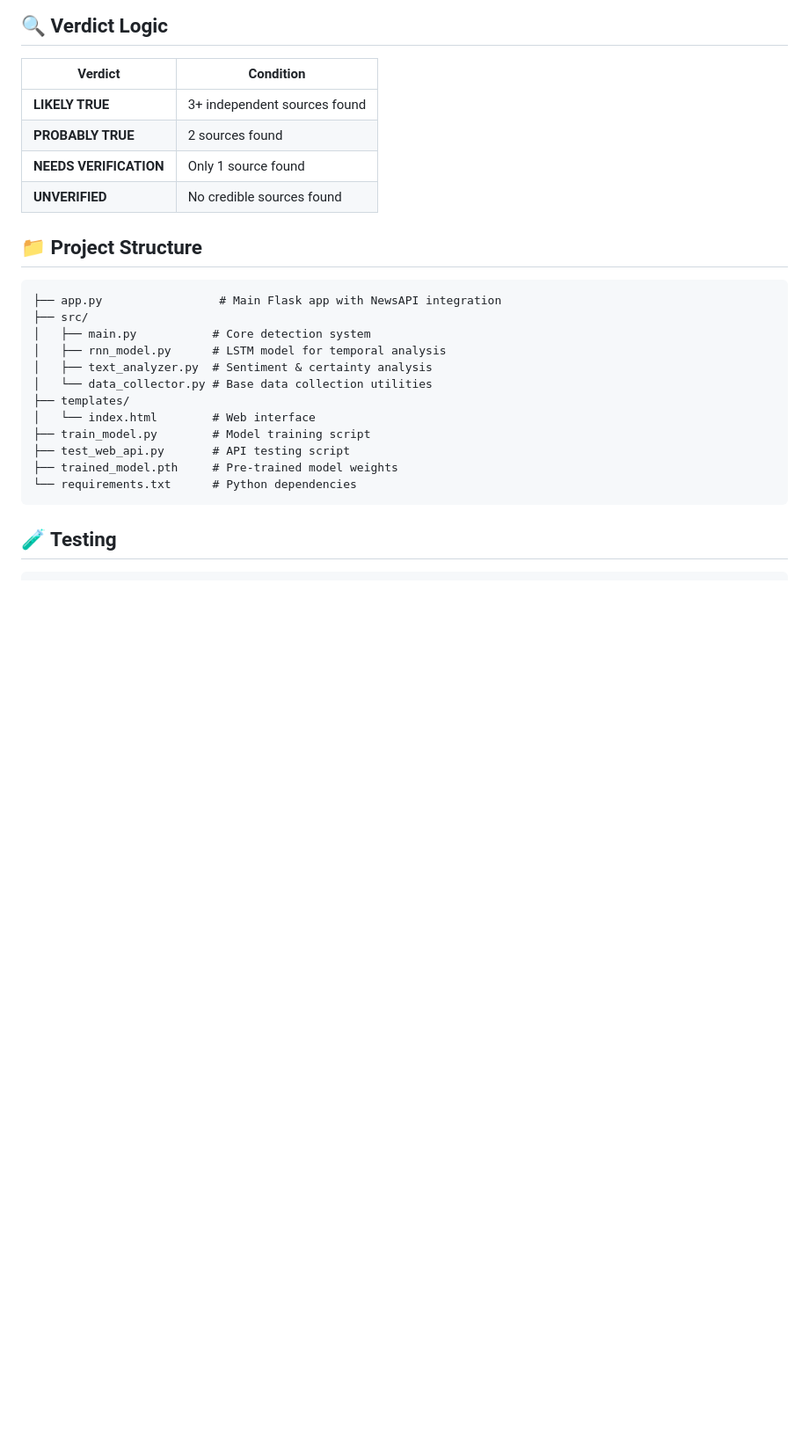
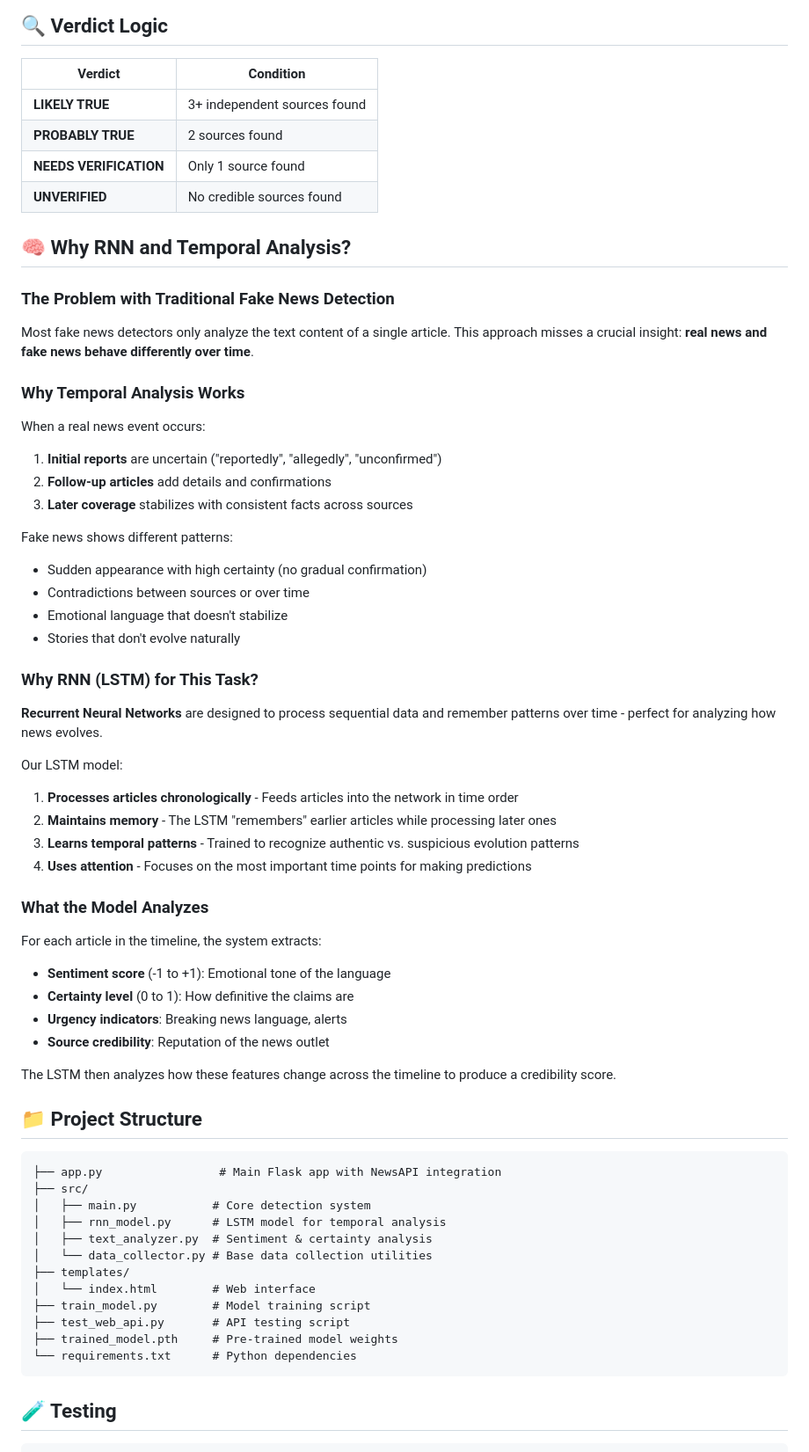
Before and after one commit to Fallen37/Fake_News_Detection, a Markdown page: README.md, the part around one of its changes. Shown at 88% size. Rendered like a GitHub page; blank space fills up the shorter version.

Commit message:
Add detailed explanation of RNN and temporal analysis

````diff
--- a/README.md
+++ b/README.md
@@ -53,6 +65,41 @@ Navigate to: **http://127.0.0.1:5000**
 | **NEEDS VERIFICATION** | Only 1 source found |
 | **UNVERIFIED** | No credible sources found |
 
+## 🧠 Why RNN and Temporal Analysis?
+
+### The Problem with Traditional Fake News Detection
+Most fake news detectors only analyze the text content of a single article. This approach misses a crucial insight: **real news and fake news behave differently over time**.
+
+### Why Temporal Analysis Works
+When a real news event occurs:
+1. **Initial reports** are uncertain ("reportedly", "allegedly", "unconfirmed")
+2. **Follow-up articles** add details and confirmations
+3. **Later coverage** stabilizes with consistent facts across sources
+
+Fake news shows different patterns:
+- Sudden appearance with high certainty (no gradual confirmation)
+- Contradictions between sources or over time
+- Emotional language that doesn't stabilize
+- Stories that don't evolve naturally
+
+### Why RNN (LSTM) for This Task?
+**Recurrent Neural Networks** are designed to process sequential data and remember patterns over time - perfect for analyzing how news evolves.
+
+Our LSTM model:
+1. **Processes articles chronologically** - Feeds articles into the network in time order
+2. **Maintains memory** - The LSTM "remembers" earlier articles while processing later ones
+3. **Learns temporal patterns** - Trained to recognize authentic vs. suspicious evolution patterns
+4. **Uses attention** - Focuses on the most important time points for making predictions
+
+### What the Model Analyzes
+For each article in the timeline, the system extracts:
+- **Sentiment score** (-1 to +1): Emotional tone of the language
+- **Certainty level** (0 to 1): How definitive the claims are
+- **Urgency indicators**: Breaking news language, alerts
+- **Source credibility**: Reputation of the news outlet
+
+The LSTM then analyzes how these features change across the timeline to produce a credibility score.
+
 ## 📁 Project Structure
 
 ```
````
Also changed, not shown: other parts of README.md (+14 -2 lines).
